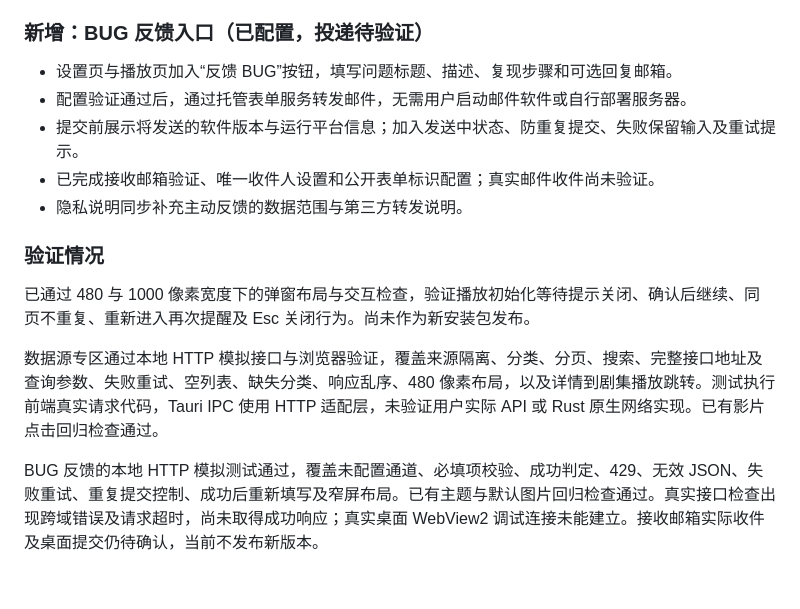
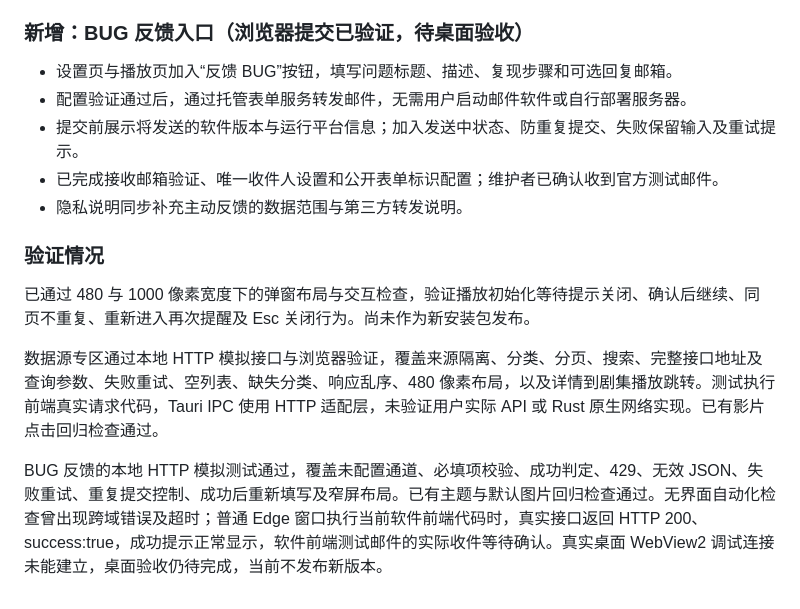
Before and after one commit to KennysPan/KennysVideo, a Markdown page: CHANGELOG.md, the part around the change. Rendered like a GitHub page.

Commit message:
记录 BUG 反馈真实浏览器提交成功与邮箱验证

```diff
--- a/CHANGELOG.md
+++ b/CHANGELOG.md
@@ -20,12 +20,12 @@
 - 支持根地址或完整采集接口地址；接口需提供兼容的影片列表，分类不存在时仍可浏览和搜索。
 - 返回片库时尝试恢复来源及浏览条件。
 
-### 新增：BUG 反馈入口（已配置，投递待验证）
+### 新增：BUG 反馈入口（浏览器提交已验证，待桌面验收）
 
 - 设置页与播放页加入“反馈 BUG”按钮，填写问题标题、描述、复现步骤和可选回复邮箱。
 - 配置验证通过后，通过托管表单服务转发邮件，无需用户启动邮件软件或自行部署服务器。
 - 提交前展示将发送的软件版本与运行平台信息；加入发送中状态、防重复提交、失败保留输入及重试提示。
-- 已完成接收邮箱验证、唯一收件人设置和公开表单标识配置；真实邮件收件尚未验证。
+- 已完成接收邮箱验证、唯一收件人设置和公开表单标识配置；维护者已确认收到官方测试邮件。
 - 隐私说明同步补充主动反馈的数据范围与第三方转发说明。
 
 ### 验证情况
@@ -34,4 +34,4 @@
 
 数据源专区通过本地 HTTP 模拟接口与浏览器验证，覆盖来源隔离、分类、分页、搜索、完整接口地址及查询参数、失败重试、空列表、缺失分类、响应乱序、480 像素布局，以及详情到剧集播放跳转。测试执行前端真实请求代码，Tauri IPC 使用 HTTP 适配层，未验证用户实际 API 或 Rust 原生网络实现。已有影片点击回归检查通过。
 
-BUG 反馈的本地 HTTP 模拟测试通过，覆盖未配置通道、必填项校验、成功判定、429、无效 JSON、失败重试、重复提交控制、成功后重新填写及窄屏布局。已有主题与默认图片回归检查通过。真实接口检查出现跨域错误及请求超时，尚未取得成功响应；真实桌面 WebView2 调试连接未能建立。接收邮箱实际收件及桌面提交仍待确认，当前不发布新版本。
+BUG 反馈的本地 HTTP 模拟测试通过，覆盖未配置通道、必填项校验、成功判定、429、无效 JSON、失败重试、重复提交控制、成功后重新填写及窄屏布局。已有主题与默认图片回归检查通过。无界面自动化检查曾出现跨域错误及超时；普通 Edge 窗口执行当前软件前端代码时，真实接口返回 HTTP 200、success:true，成功提示正常显示，软件前端测试邮件的实际收件等待确认。真实桌面 WebView2 调试连接未能建立，桌面验收仍待完成，当前不发布新版本。
```
